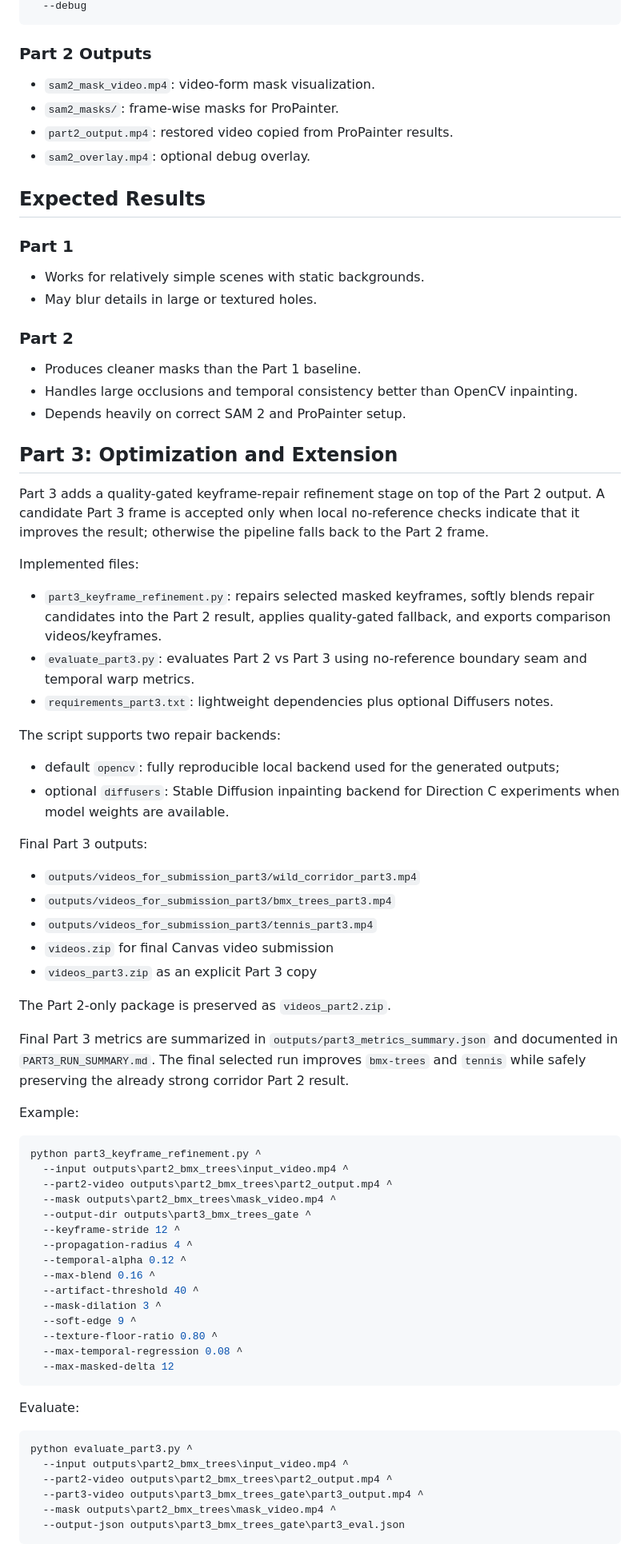
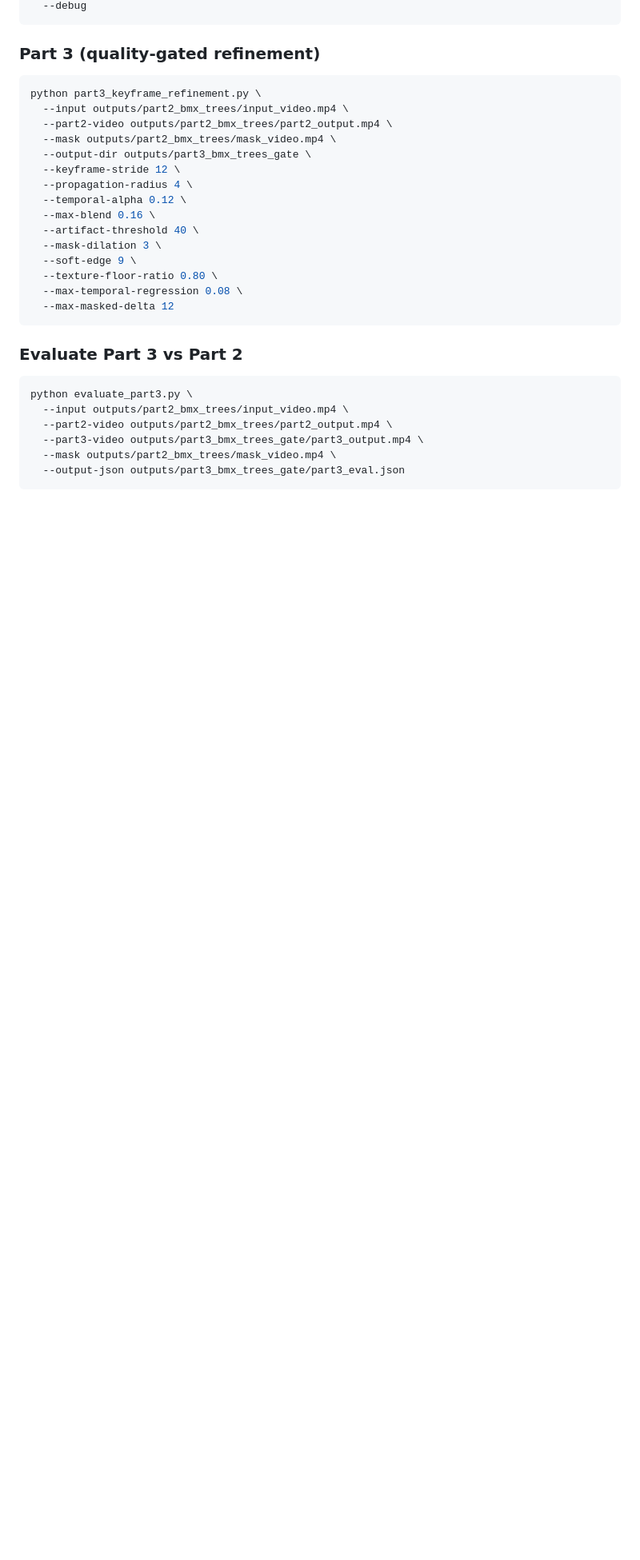
Before and after one commit to mathway18/CV_project, a Markdown page: README.md, the part around one of its changes. Shown at 80% size. GitHub-like rendering; blank space fills up the shorter version.

````diff
--- a/README.md
+++ b/README.md
@@ -96,76 +100,34 @@ python video_object_removal_part2.py ^
   --debug
 ```
 
-### Part 2 Outputs
-- `sam2_mask_video.mp4`: video-form mask visualization.
-- `sam2_masks/`: frame-wise masks for ProPainter.
-- `part2_output.mp4`: restored video copied from ProPainter results.
-- `sam2_overlay.mp4`: optional debug overlay.
-
-## Expected Results
-
-### Part 1
-- Works for relatively simple scenes with static backgrounds.
-- May blur details in large or textured holes.
-
-### Part 2
-- Produces cleaner masks than the Part 1 baseline.
-- Handles large occlusions and temporal consistency better than OpenCV inpainting.
-- Depends heavily on correct SAM 2 and ProPainter setup.
-
-## Part 3: Optimization and Extension
-
-Part 3 adds a quality-gated keyframe-repair refinement stage on top of the Part 2 output. A candidate Part 3 frame is accepted only when local no-reference checks indicate that it improves the result; otherwise the pipeline falls back to the Part 2 frame.
-
-Implemented files:
-- `part3_keyframe_refinement.py`: repairs selected masked keyframes, softly blends repair candidates into the Part 2 result, applies quality-gated fallback, and exports comparison videos/keyframes.
-- `evaluate_part3.py`: evaluates Part 2 vs Part 3 using no-reference boundary seam and temporal warp metrics.
-- `requirements_part3.txt`: lightweight dependencies plus optional Diffusers notes.
-
-The script supports two repair backends:
-- default `opencv`: fully reproducible local backend used for the generated outputs;
-- optional `diffusers`: Stable Diffusion inpainting backend for Direction C experiments when model weights are available.
-
-Final Part 3 outputs:
-- `outputs/videos_for_submission_part3/wild_corridor_part3.mp4`
-- `outputs/videos_for_submission_part3/bmx_trees_part3.mp4`
-- `outputs/videos_for_submission_part3/tennis_part3.mp4`
-- `videos.zip` for final Canvas video submission
-- `videos_part3.zip` as an explicit Part 3 copy
-
-The Part 2-only package is preserved as `videos_part2.zip`.
-
-Final Part 3 metrics are summarized in `outputs/part3_metrics_summary.json` and documented in `PART3_RUN_SUMMARY.md`.
-The final selected run improves `bmx-trees` and `tennis` while safely preserving the already strong corridor Part 2 result.
-
-Example:
+### Part 3 (quality-gated refinement)
 
 ```bash
-python part3_keyframe_refinement.py ^
-  --input outputs\part2_bmx_trees\input_video.mp4 ^
-  --part2-video outputs\part2_bmx_trees\part2_output.mp4 ^
-  --mask outputs\part2_bmx_trees\mask_video.mp4 ^
-  --output-dir outputs\part3_bmx_trees_gate ^
-  --keyframe-stride 12 ^
-  --propagation-radius 4 ^
-  --temporal-alpha 0.12 ^
-  --max-blend 0.16 ^
-  --artifact-threshold 40 ^
-  --mask-dilation 3 ^
-  --soft-edge 9 ^
-  --texture-floor-ratio 0.80 ^
-  --max-temporal-regression 0.08 ^
+python part3_keyframe_refinement.py \
+  --input outputs/part2_bmx_trees/input_video.mp4 \
+  --part2-video outputs/part2_bmx_trees/part2_output.mp4 \
+  --mask outputs/part2_bmx_trees/mask_video.mp4 \
+  --output-dir outputs/part3_bmx_trees_gate \
+  --keyframe-stride 12 \
+  --propagation-radius 4 \
+  --temporal-alpha 0.12 \
+  --max-blend 0.16 \
+  --artifact-threshold 40 \
+  --mask-dilation 3 \
+  --soft-edge 9 \
+  --texture-floor-ratio 0.80 \
+  --max-temporal-regression 0.08 \
   --max-masked-delta 12
 ```
 
-Evaluate:
+### Evaluate Part 3 vs Part 2
 
 ```bash
-python evaluate_part3.py ^
-  --input outputs\part2_bmx_trees\input_video.mp4 ^
-  --part2-video outputs\part2_bmx_trees\part2_output.mp4 ^
-  --part3-video outputs\part3_bmx_trees_gate\part3_output.mp4 ^
-  --mask outputs\part2_bmx_trees\mask_video.mp4 ^
-  --output-json outputs\part3_bmx_trees_gate\part3_eval.json
+python evaluate_part3.py \
+  --input outputs/part2_bmx_trees/input_video.mp4 \
+  --part2-video outputs/part2_bmx_trees/part2_output.mp4 \
+  --part3-video outputs/part3_bmx_trees_gate/part3_output.mp4 \
+  --mask outputs/part2_bmx_trees/mask_video.mp4 \
+  --output-json outputs/part3_bmx_trees_gate/part3_eval.json
 ```
 
````
Also changed, not shown: other parts of README.md (+106 -85 lines).
